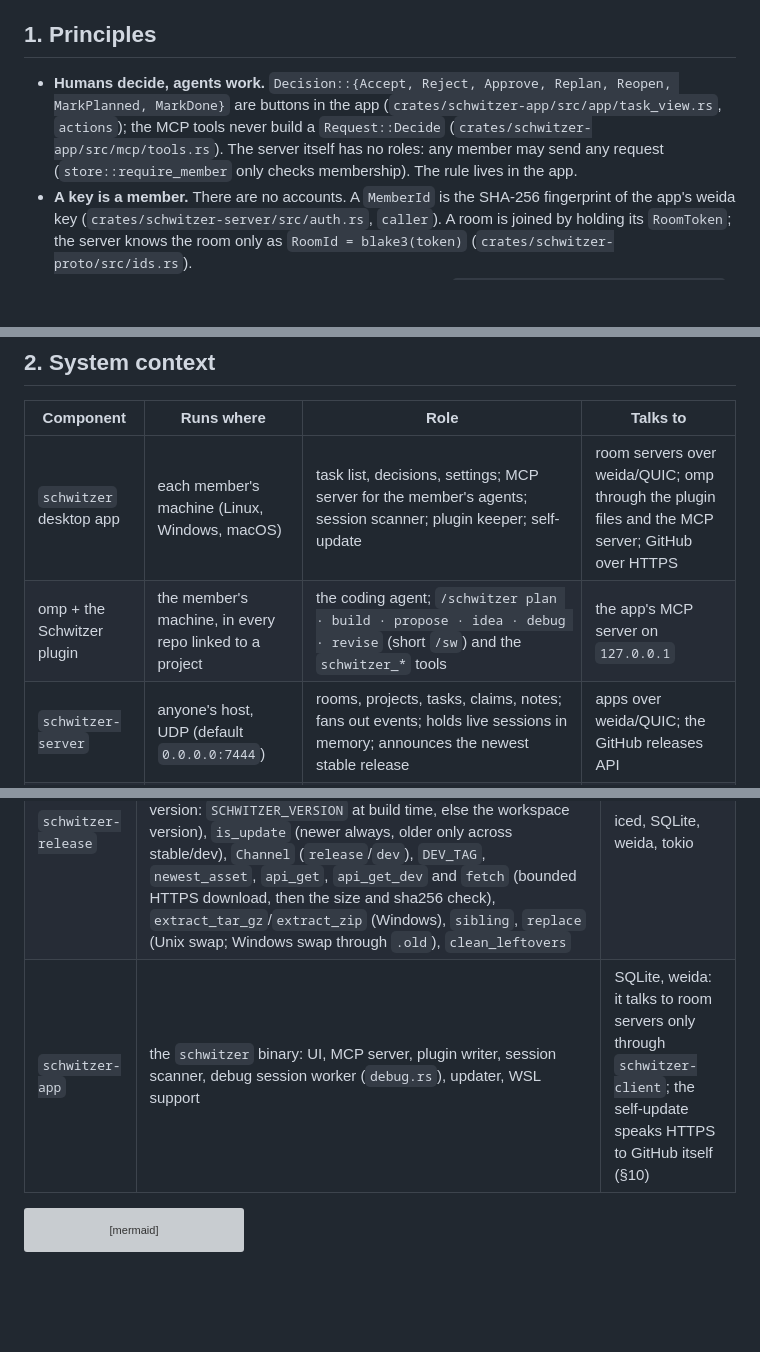
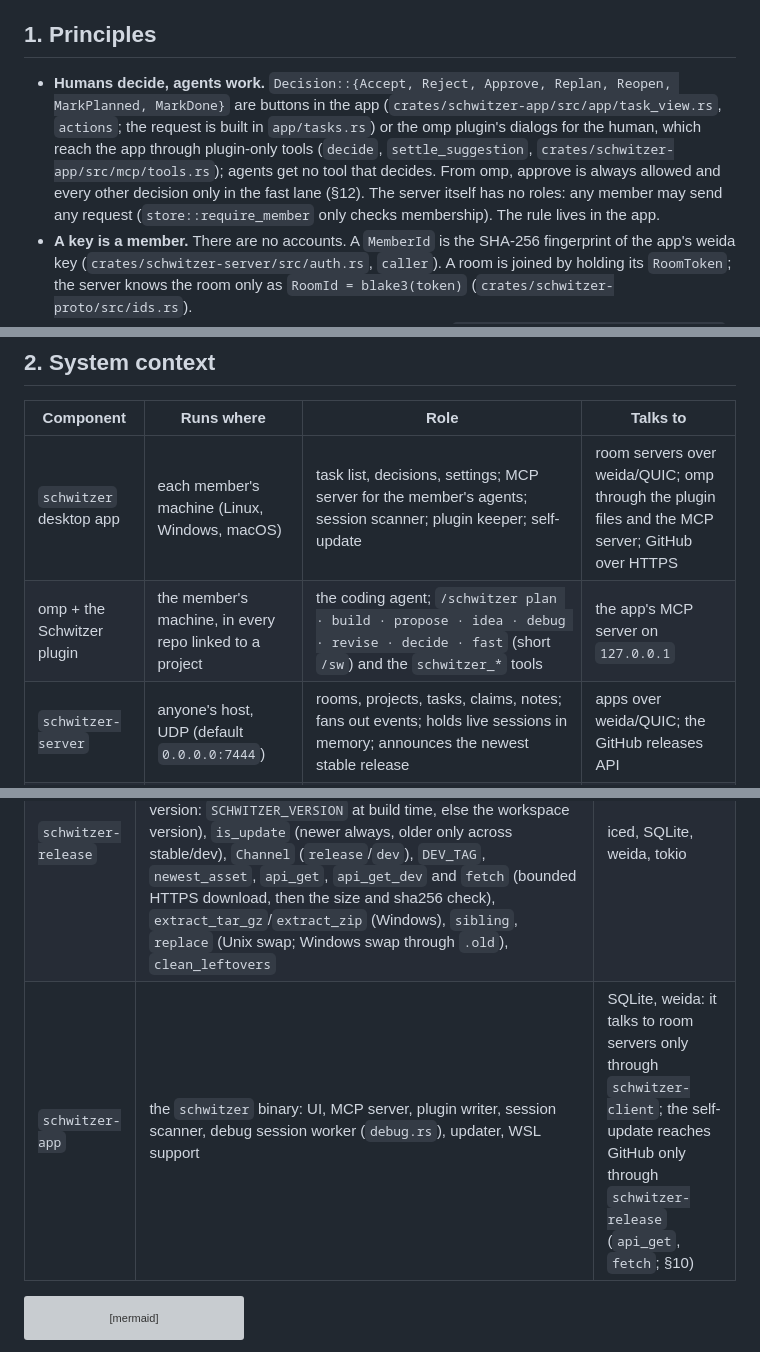
Before and after one commit to griasdi/schwitzer, a Markdown page: docs/ARCHITECTURE.md, 3 parts joined by grey strips. Rendered like a GitHub page; blank space fills up the shorter version; grey boxes are pictures that could not be loaded.

````diff
--- a/docs/ARCHITECTURE.md
+++ b/docs/ARCHITECTURE.md
@@ -24,7 +24,7 @@ Related: [README.md](../README.md) (using it), [PRODUCT.md](../PRODUCT.md) (what
 
 ## 1. Principles
 
-- **Humans decide, agents work.** `Decision::{Accept, Reject, Approve, Replan, Reopen, MarkPlanned, MarkDone}` are buttons in the app (`crates/schwitzer-app/src/app/task_view.rs`, `actions`); the MCP tools never build a `Request::Decide` (`crates/schwitzer-app/src/mcp/tools.rs`). The server itself has no roles: any member may send any request (`store::require_member` only checks membership). The rule lives in the app.
+- **Humans decide, agents work.** `Decision::{Accept, Reject, Approve, Replan, Reopen, MarkPlanned, MarkDone}` are buttons in the app (`crates/schwitzer-app/src/app/task_view.rs`, `actions`; the request is built in `app/tasks.rs`) or the omp plugin's dialogs for the human, which reach the app through plugin-only tools (`decide`, `settle_suggestion`, `crates/schwitzer-app/src/mcp/tools.rs`); agents get no tool that decides. From omp, approve is always allowed and every other decision only in the fast lane (§12). The server itself has no roles: any member may send any request (`store::require_member` only checks membership). The rule lives in the app.
 - **A key is a member.** There are no accounts. A `MemberId` is the SHA-256 fingerprint of the app's weida key (`crates/schwitzer-server/src/auth.rs`, `caller`). A room is joined by holding its `RoomToken`; the server knows the room only as `RoomId = blake3(token)` (`crates/schwitzer-proto/src/ids.rs`).
 - **One mutation, one transaction, events in commit order.** `crates/schwitzer-server/src/rpc.rs` (`in_room`, under `mutate` and the other room mutations) runs the change in one SQLite transaction, commits, and publishes the events to the hub while it still holds the store lock.
 - **Nothing leaves the machine unless the member set it up.** Agent sessions are shared only from repos linked to a project; the MCP server listens on loopback only, behind a bearer token, and refuses any request with an `Origin` header.
@@ -36,7 +36,7 @@ Related: [README.md](../README.md) (using it), [PRODUCT.md](../PRODUCT.md) (what
 |Component|Runs where|Role|Talks to|
 |---|---|---|---|
 |`schwitzer` desktop app|each member's machine (Linux, Windows, macOS)|task list, decisions, settings; MCP server for the member's agents; session scanner; plugin keeper; self-update|room servers over weida/QUIC; omp through the plugin files and the MCP server; GitHub over HTTPS|
-|omp + the Schwitzer plugin|the member's machine, in every repo linked to a project|the coding agent; `/schwitzer plan · build · propose · idea · debug · revise` (short `/sw`) and the `schwitzer_*` tools|the app's MCP server on `127.0.0.1`|
+|omp + the Schwitzer plugin|the member's machine, in every repo linked to a project|the coding agent; `/schwitzer plan · build · propose · idea · debug · revise · decide · fast` (short `/sw`) and the `schwitzer_*` tools|the app's MCP server on `127.0.0.1`|
 |`schwitzer-server`|anyone's host, UDP (default `0.0.0.0:7444`)|rooms, projects, tasks, claims, notes; fans out events; holds live sessions in memory; announces the newest stable release|apps over weida/QUIC; the GitHub releases API|
 |stkn.org|the shared server, `weida://…@stkn.org:7444`|`schwitzer-server --auto-update` as the systemd user unit `schwitzer-server`, set up once by the maintainer with `deploy/deploy.sh stkn`; it installs every published release itself (release channel); other people use it, so a protocol break cuts off their older apps until they update|apps|
 |GitHub Releases + releases API|github.com|release assets with sha256 digests; the server polls `RELEASES_URL` every 120 s, the app downloads from it|apps, servers|
@@ -51,7 +51,7 @@ Related: [README.md](../README.md) (using it), [PRODUCT.md](../PRODUCT.md) (what
 |`schwitzer-server`|the `schwitzer-server` binary and `start(Options)`; `rpc.rs`, `events.rs`, `hub.rs`, `debug.rs`, `limit.rs` (the request budget and the debug log `ByteBudget`), `release.rs`, `update.rs`, `store.rs`, `auth.rs`|the app, MCP, omp|
 |`schwitzer-client`|`Client` with its own runtimes, the per-server sync loop (`sync.rs`), `ClientEvent`, `ClientError`|iced, settings, MCP|
 |`schwitzer-release`|what both updaters share: `RELEASES_URL`, `PLATFORM`, `GitHubRelease`, `Asset`/`Download` with the `sha256:` digest parsing, `parse_tag`/`is_stable`, `VERSION`/`version()`/`user_agent(program)` (this build's version: `SCHWITZER_VERSION` at build time, else the workspace version), `is_update` (newer always, older only across stable/dev), `Channel` (`release`/`dev`), `DEV_TAG`, `newest_asset`, `api_get`, `api_get_dev` and `fetch` (bounded HTTPS download, then the size and sha256 check), `extract_tar_gz`/`extract_zip` (Windows), `sibling`, `replace` (Unix swap; Windows swap through `.old`), `clean_leftovers`|iced, SQLite, weida, tokio|
-|`schwitzer-app`|the `schwitzer` binary: UI, MCP server, plugin writer, session scanner, debug session worker (`debug.rs`), updater, WSL support|SQLite, weida: it talks to room servers only through `schwitzer-client`; the self-update speaks HTTPS to GitHub itself (§10)|
+|`schwitzer-app`|the `schwitzer` binary: UI, MCP server, plugin writer, session scanner, debug session worker (`debug.rs`), updater, WSL support|SQLite, weida: it talks to room servers only through `schwitzer-client`; the self-update reaches GitHub only through `schwitzer-release` (`api_get`, `fetch`; §10)|
 
 ```mermaid
 flowchart LR
````
Also changed, not shown: other parts of docs/ARCHITECTURE.md (+15 -8 lines), AGENTS.md (+2 -2 lines).
